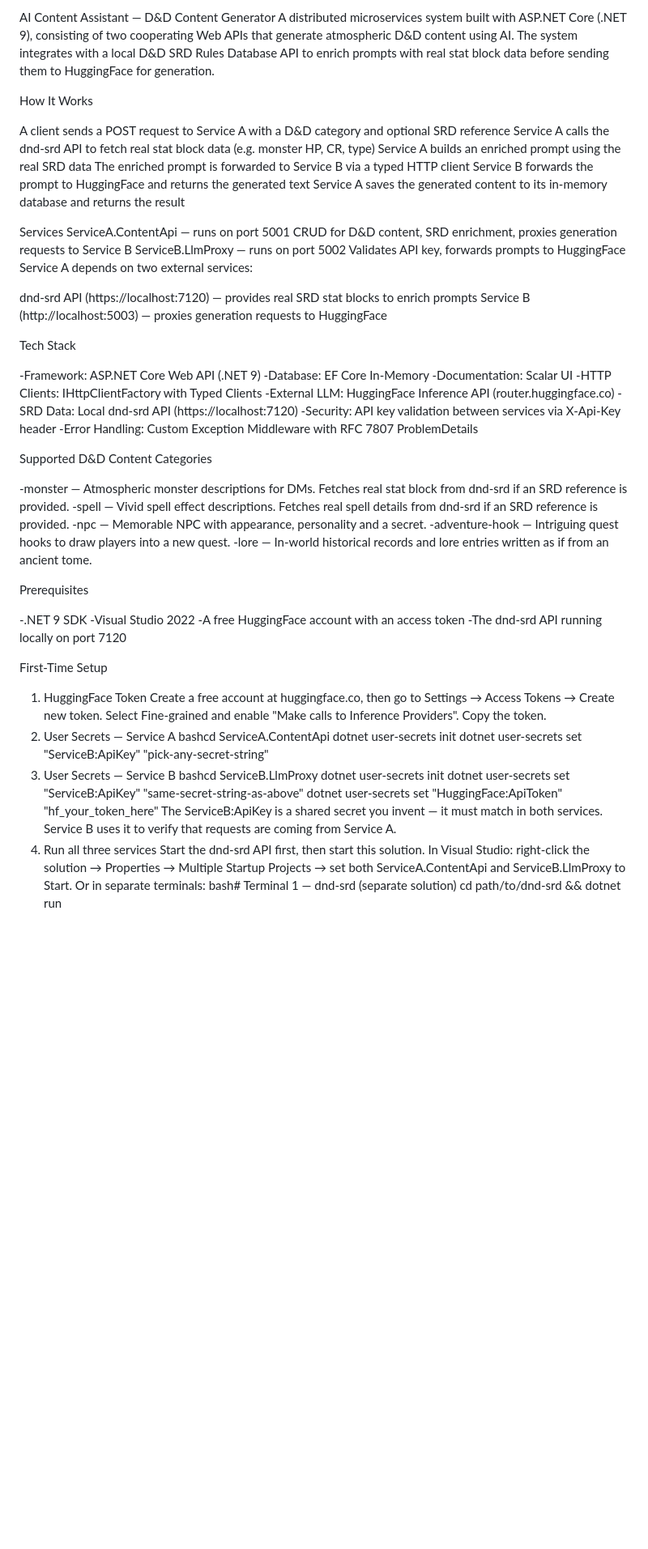
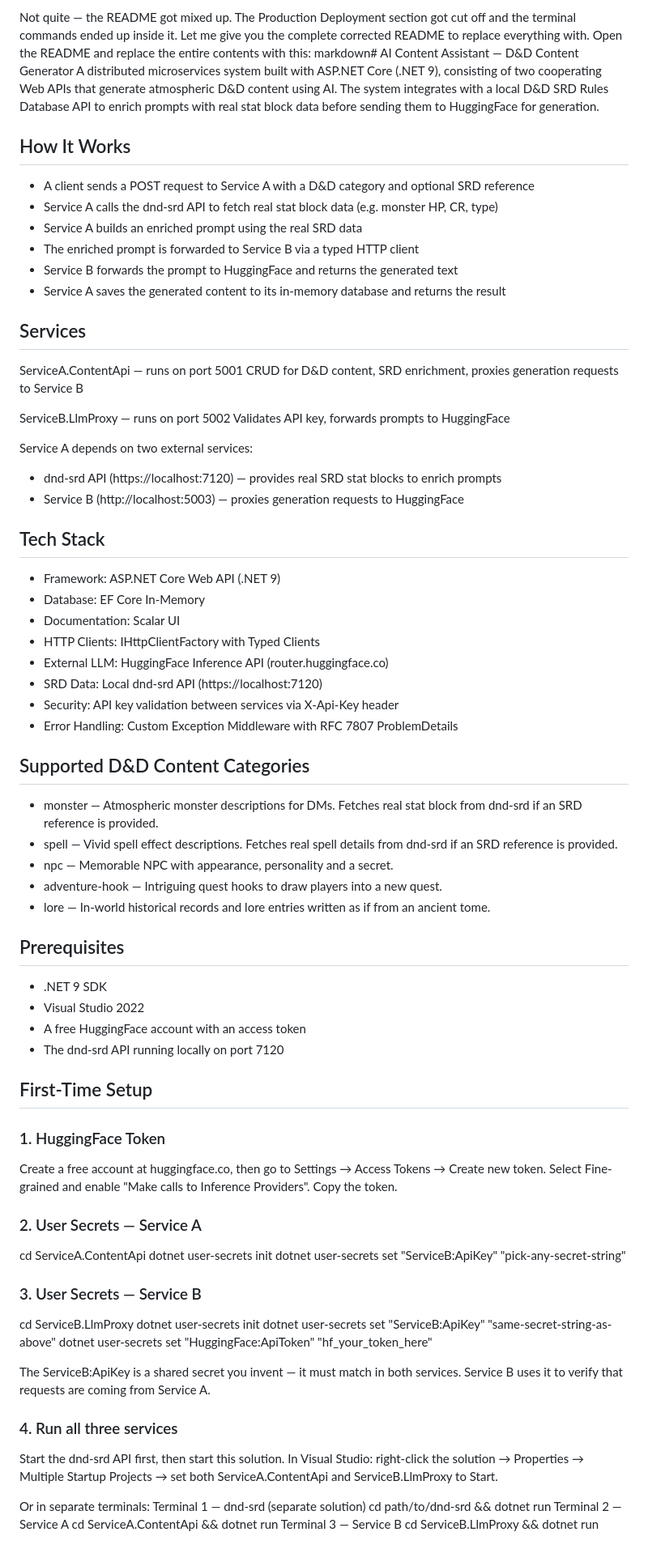
Before and after one commit to Jfoose89/ai-content-assistant, a Markdown page: README.md, the part around one of its changes. Shown at 81% size. GitHub-like rendering; blank space fills up the shorter version.

Commit message:
Add updated info on the README.md

```diff
--- a/README.md
+++ b/README.md
@@ -1,73 +1,81 @@
-AI Content Assistant — D&D Content Generator
+Not quite — the README got mixed up. The Production Deployment section got cut off and the terminal commands ended up inside it. Let me give you the complete corrected README to replace everything with. Open the README and replace the entire contents with this:
+markdown# AI Content Assistant — D&D Content Generator
 A distributed microservices system built with ASP.NET Core (.NET 9), consisting of two cooperating Web APIs that generate atmospheric D&D content using AI. The system integrates with a local D&D SRD Rules Database API to enrich prompts with real stat block data before sending them to HuggingFace for generation.
 
-How It Works
+## How It Works
 
-A client sends a POST request to Service A with a D&D category and optional SRD reference
-Service A calls the dnd-srd API to fetch real stat block data (e.g. monster HP, CR, type)
-Service A builds an enriched prompt using the real SRD data
-The enriched prompt is forwarded to Service B via a typed HTTP client
-Service B forwards the prompt to HuggingFace and returns the generated text
-Service A saves the generated content to its in-memory database and returns the result
+- A client sends a POST request to Service A with a D&D category and optional SRD reference
+- Service A calls the dnd-srd API to fetch real stat block data (e.g. monster HP, CR, type)
+- Service A builds an enriched prompt using the real SRD data
+- The enriched prompt is forwarded to Service B via a typed HTTP client
+- Service B forwards the prompt to HuggingFace and returns the generated text
+- Service A saves the generated content to its in-memory database and returns the result
 
+## Services
 
-Services
 ServiceA.ContentApi — runs on port 5001
 CRUD for D&D content, SRD enrichment, proxies generation requests to Service B
+
 ServiceB.LlmProxy — runs on port 5002
 Validates API key, forwards prompts to HuggingFace
+
 Service A depends on two external services:
+- dnd-srd API (https://localhost:7120) — provides real SRD stat blocks to enrich prompts
+- Service B (http://localhost:5003) — proxies generation requests to HuggingFace
 
-dnd-srd API (https://localhost:7120) — provides real SRD stat blocks to enrich prompts
-Service B (http://localhost:5003) — proxies generation requests to HuggingFace
+## Tech Stack
 
+- Framework: ASP.NET Core Web API (.NET 9)
+- Database: EF Core In-Memory
+- Documentation: Scalar UI
+- HTTP Clients: IHttpClientFactory with Typed Clients
+- External LLM: HuggingFace Inference API (router.huggingface.co)
+- SRD Data: Local dnd-srd API (https://localhost:7120)
+- Security: API key validation between services via X-Api-Key header
+- Error Handling: Custom Exception Middleware with RFC 7807 ProblemDetails
 
-Tech Stack
+## Supported D&D Content Categories
 
--Framework: ASP.NET Core Web API (.NET 9)
--Database: EF Core In-Memory
--Documentation: Scalar UI
--HTTP Clients: IHttpClientFactory with Typed Clients
--External LLM: HuggingFace Inference API (router.huggingface.co)
--SRD Data: Local dnd-srd API (https://localhost:7120)
--Security: API key validation between services via X-Api-Key header
--Error Handling: Custom Exception Middleware with RFC 7807 ProblemDetails
+- monster — Atmospheric monster descriptions for DMs. Fetches real stat block from dnd-srd if an SRD reference is provided.
+- spell — Vivid spell effect descriptions. Fetches real spell details from dnd-srd if an SRD reference is provided.
+- npc — Memorable NPC with appearance, personality and a secret.
+- adventure-hook — Intriguing quest hooks to draw players into a new quest.
+- lore — In-world historical records and lore entries written as if from an ancient tome.
 
+## Prerequisites
 
-Supported D&D Content Categories
+- .NET 9 SDK
+- Visual Studio 2022
+- A free HuggingFace account with an access token
+- The dnd-srd API running locally on port 7120
 
--monster — Atmospheric monster descriptions for DMs. Fetches real stat block from dnd-srd if an SRD reference is provided.
--spell — Vivid spell effect descriptions. Fetches real spell details from dnd-srd if an SRD reference is provided.
--npc — Memorable NPC with appearance, personality and a secret.
--adventure-hook — Intriguing quest hooks to draw players into a new quest.
--lore — In-world historical records and lore entries written as if from an ancient tome.
+## First-Time Setup
 
+### 1. HuggingFace Token
+Create a free account at huggingface.co, then go to Settings → Access Tokens → Create new token. Select Fine-grained and enable "Make calls to Inference Providers". Copy the token.
 
-Prerequisites
-
--.NET 9 SDK
--Visual Studio 2022
--A free HuggingFace account with an access token
--The dnd-srd API running locally on port 7120
-
-
-First-Time Setup
-1. HuggingFace Token
-Create a free account at huggingface.co, then go to Settings → Access Tokens → Create new token. Select Fine-grained and enable "Make calls to Inference Providers". Copy the token.
-2. User Secrets — Service A
-bashcd ServiceA.ContentApi
+### 2. User Secrets — Service A
+cd ServiceA.ContentApi
 dotnet user-secrets init
 dotnet user-secrets set "ServiceB:ApiKey" "pick-any-secret-string"
-3. User Secrets — Service B
-bashcd ServiceB.LlmProxy
+
+### 3. User Secrets — Service B
+cd ServiceB.LlmProxy
 dotnet user-secrets init
 dotnet user-secrets set "ServiceB:ApiKey" "same-secret-string-as-above"
 dotnet user-secrets set "HuggingFace:ApiToken" "hf_your_token_here"
+
 The ServiceB:ApiKey is a shared secret you invent — it must match in both services. Service B uses it to verify that requests are coming from Service A.
-4. Run all three services
+
+### 4. Run all three services
 Start the dnd-srd API first, then start this solution.
 In Visual Studio: right-click the solution → Properties → Multiple Startup Projects → set both ServiceA.ContentApi and ServiceB.LlmProxy to Start.
+
 Or in separate terminals:
-bash# Terminal 1 — dnd-srd (separate solution)
+Terminal 1 — dnd-srd (separate solution)
 cd path/to/dnd-srd && dotnet run
+Terminal 2 — Service A
+cd ServiceA.ContentApi && dotnet run
+Terminal 3 — Service B
+cd ServiceB.LlmProxy && dotnet run
 
```
Also changed, not shown: other parts of README.md (+121 -95 lines).
